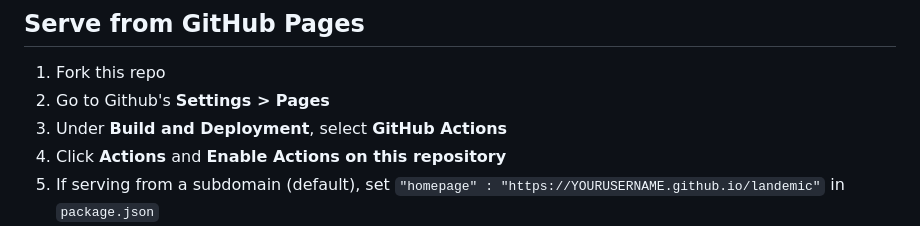
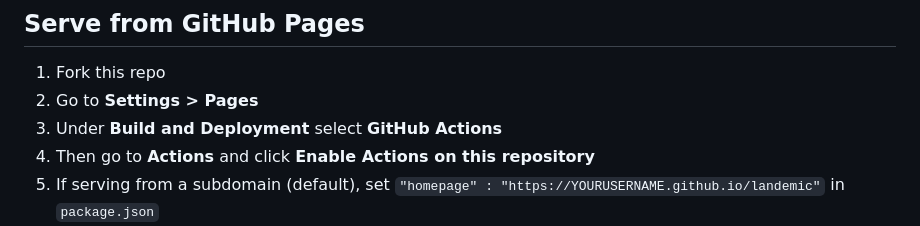
Before and after one commit to landemic-io/landemic, a Markdown page: README.md, the part around the change. Drawn GitHub-style.

Commit message:
more typos

```diff
--- a/README.md
+++ b/README.md
@@ -60,9 +60,9 @@ npm run build-client
 ## Serve from GitHub Pages
 
 1. Fork this repo
-2. Go to Github's **Settings > Pages**
-3. Under **Build and Deployment**, select **GitHub Actions**
-4. Click **Actions** and **Enable Actions on this repository**
+2. Go to **Settings > Pages**
+3. Under **Build and Deployment** select **GitHub Actions**
+4. Then go to **Actions** and click **Enable Actions on this repository**
 5. If serving from a subdomain (default), set `"homepage" : "https://YOURUSERNAME.github.io/landemic"` in `package.json`
 6. Commit your latest build
 4. Push your repo
```
